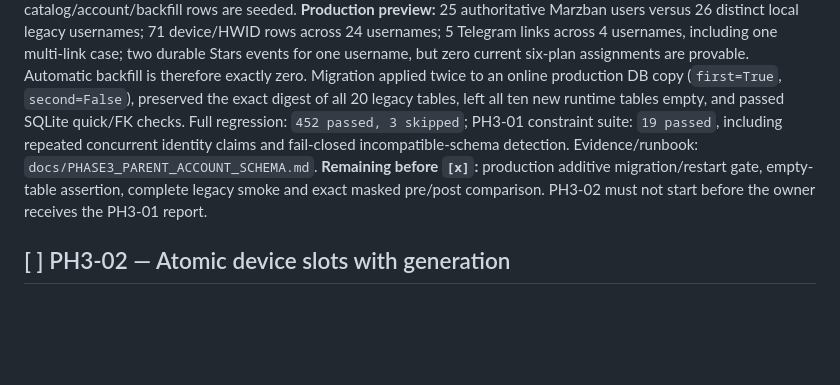
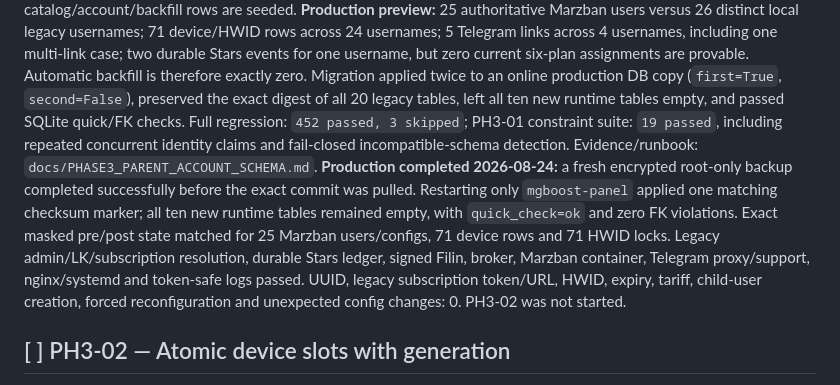
Before and after one commit to Beykus-Y/MGBoost_Panel, a Markdown page: ROADMAP.md, the part around one of its changes. Drawn GitHub-style; blank space fills up the shorter version.

```diff
--- a/ROADMAP.md
+++ b/ROADMAP.md
@@ -426,7 +426,7 @@ and are not eligible for completion.
 **Migration/rollback:** additive schema/backfill preview; legacy data не удалять.
 **Implemented/staging verified 2026-08-24:** additive `ph3_01_parent_account_v1` schema introduces account identity independent of Telegram/Marzban, revocable unique Telegram owner links, immutable versioned plan/duration and subscription-term snapshots, account-scoped subscription/entitlement state, expiring typed overrides, explicit payment/mutation provenance and sequential WL-period anchors for future ledger/device work. Device limits are data (`3/6/12`, technical ceiling 99) with a separate `UNLIMITED` mode; WL uses decimal-byte quota plus explicit period days; duration rows accept future 180-day SKUs without schema changes. No legacy runtime path reads these tables and no catalog/account/backfill rows are seeded.
 **Production preview:** 25 authoritative Marzban users versus 26 distinct local legacy usernames; 71 device/HWID rows across 24 usernames; 5 Telegram links across 4 usernames, including one multi-link case; two durable Stars events for one username, but zero current six-plan assignments are provable. Automatic backfill is therefore exactly zero. Migration applied twice to an online production DB copy (`first=True`, `second=False`), preserved the exact digest of all 20 legacy tables, left all ten new runtime tables empty, and passed SQLite quick/FK checks. Full regression: `452 passed, 3 skipped`; PH3-01 constraint suite: `19 passed`, including repeated concurrent identity claims and fail-closed incompatible-schema detection. Evidence/runbook: `docs/PHASE3_PARENT_ACCOUNT_SCHEMA.md`.
-**Remaining before `[x]`:** production additive migration/restart gate, empty-table assertion, complete legacy smoke and exact masked pre/post comparison. PH3-02 must not start before the owner receives the PH3-01 report.
+**Production completed 2026-08-24:** a fresh encrypted root-only backup completed successfully before the exact commit was pulled. Restarting only `mgboost-panel` applied one matching checksum marker; all ten new runtime tables remained empty, with `quick_check=ok` and zero FK violations. Exact masked pre/post state matched for 25 Marzban users/configs, 71 device rows and 71 HWID locks. Legacy admin/LK/subscription resolution, durable Stars ledger, signed Filin, broker, Marzban container, Telegram proxy/support, nginx/systemd and token-safe logs passed. UUID, legacy subscription token/URL, HWID, expiry, tariff, child-user creation, forced reconfiguration and unexpected config changes: 0. PH3-02 was not started.
 
 ## [ ] PH3-02 — Atomic device slots with generation
 
```
Also changed, not shown: other parts of ROADMAP.md (+1 -1 lines), CHANGELOG.md (+1 -1 lines), docs/PHASE3_PARENT_ACCOUNT_SCHEMA.md (+25 -0 lines).
